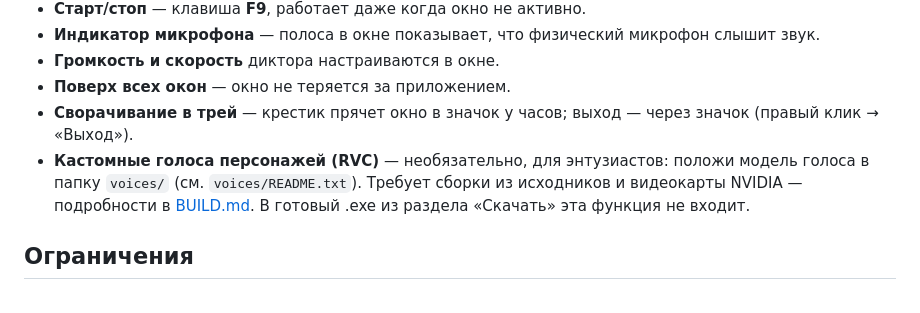
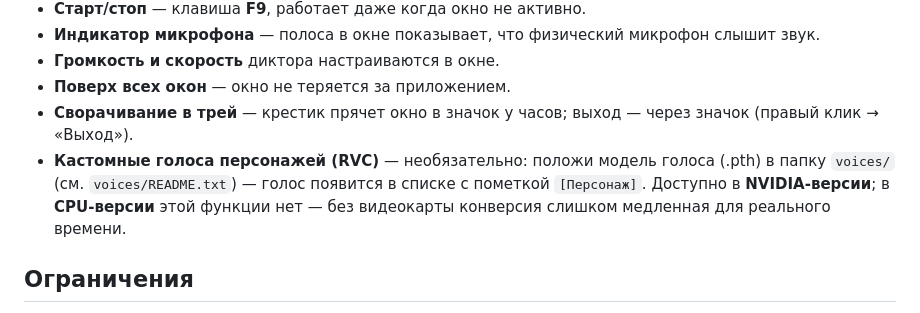
Before and after one commit to yotsug8/dictor-voice, a Markdown page: README.md, the part around the change. Rendered like a GitHub page.

Commit message:
Обновить описание RVC в README под новый релиз (NVIDIA+RVC, CPU без RVC)
Раньше текст требовал сборки из исходников для RVC; теперь функция
будет входить прямо в готовую NVIDIA-сборку, а в CPU-сборке её не будет
из-за слишком медленной конверсии без видеокарты.

```diff
--- a/README.md
+++ b/README.md
@@ -38,9 +38,9 @@
 - **Громкость и скорость** диктора настраиваются в окне.
 - **Поверх всех окон** — окно не теряется за приложением.
 - **Сворачивание в трей** — крестик прячет окно в значок у часов; выход — через значок (правый клик → «Выход»).
-- **Кастомные голоса персонажей (RVC)** — необязательно, для энтузиастов: положи модель голоса в папку `voices/`
-  (см. `voices/README.txt`). Требует сборки из исходников и видеокарты NVIDIA — подробности в [BUILD.md](BUILD.md).
-  В готовый .exe из раздела «Скачать» эта функция не входит.
+- **Кастомные голоса персонажей (RVC)** — необязательно: положи модель голоса (.pth) в папку `voices/`
+  (см. `voices/README.txt`) — голос появится в списке с пометкой `[Персонаж]`. Доступно в **NVIDIA-версии**;
+  в **CPU-версии** этой функции нет — без видеокарты конверсия слишком медленная для реального времени.
 
 ## Ограничения
 
```
